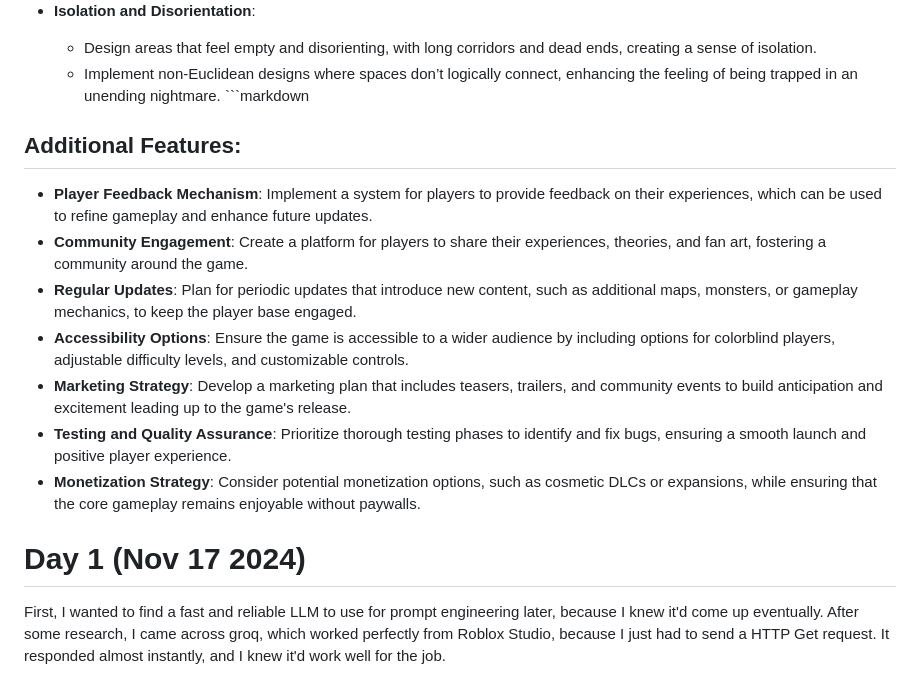
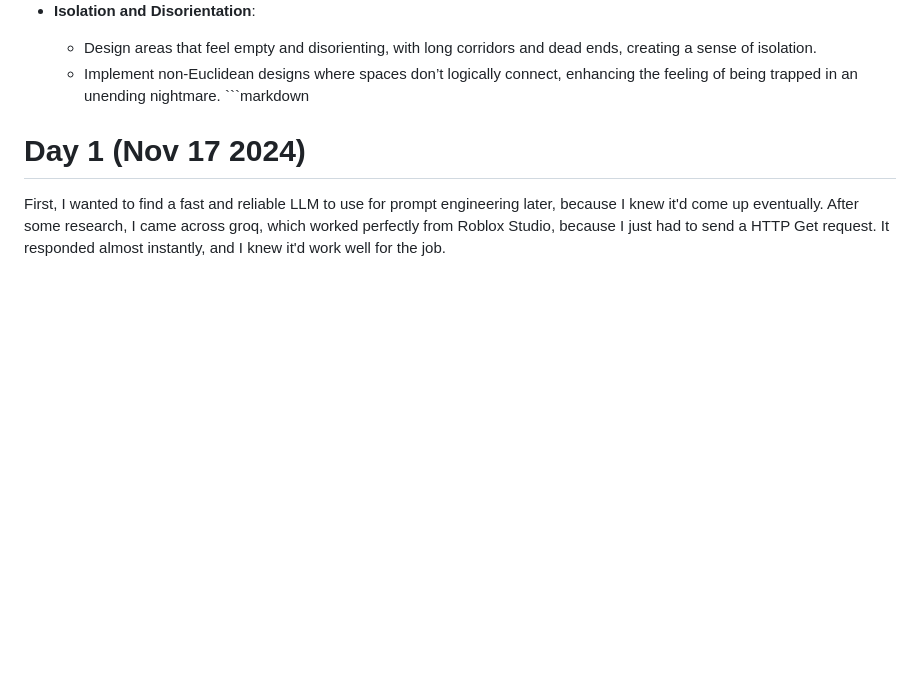
Before and after one commit to bannysters/Synthorium, a Markdown page: README.md, the part around the change. Drawn GitHub-style; blank space fills up the shorter version.

````diff
--- a/README.md
+++ b/README.md
@@ -59,14 +59,6 @@
   - **Isolation and Disorientation**:
     - Design areas that feel empty and disorienting, with long corridors and dead ends, creating a sense of isolation.
     - Implement non-Euclidean designs where spaces don’t logically connect, enhancing the feeling of being trapped in an unending nightmare. ```markdown
-## Additional Features:
-  - **Player Feedback Mechanism**: Implement a system for players to provide feedback on their experiences, which can be used to refine gameplay and enhance future updates.
-  - **Community Engagement**: Create a platform for players to share their experiences, theories, and fan art, fostering a community around the game.
-  - **Regular Updates**: Plan for periodic updates that introduce new content, such as additional maps, monsters, or gameplay mechanics, to keep the player base engaged.
-  - **Accessibility Options**: Ensure the game is accessible to a wider audience by including options for colorblind players, adjustable difficulty levels, and customizable controls.
-  - **Marketing Strategy**: Develop a marketing plan that includes teasers, trailers, and community events to build anticipation and excitement leading up to the game's release.
-  - **Testing and Quality Assurance**: Prioritize thorough testing phases to identify and fix bugs, ensuring a smooth launch and positive player experience.
-  - **Monetization Strategy**: Consider potential monetization options, such as cosmetic DLCs or expansions, while ensuring that the core gameplay remains enjoyable without paywalls.
 
 # Day 1 (Nov 17 2024)
 
````
